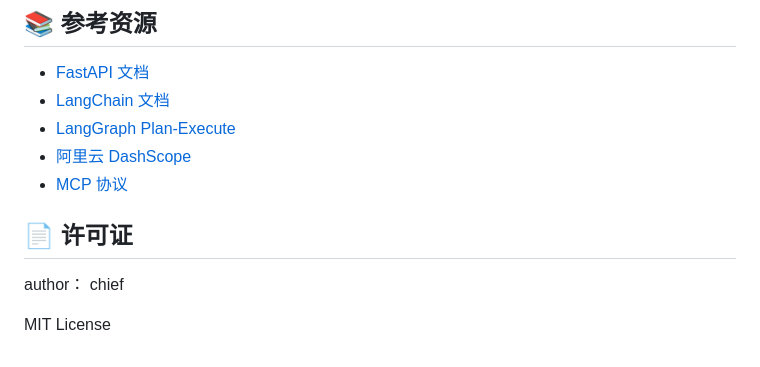
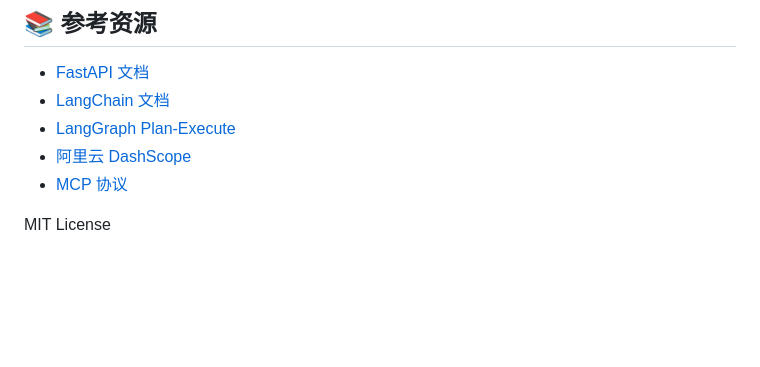
Before and after one commit to loushibulou1/Auto-OnCall-, a Markdown page: README.md, the part around the change. GitHub-like rendering; blank space fills up the shorter version.

```diff
--- a/README.md
+++ b/README.md
@@ -410,7 +410,5 @@ netstat -ano | findstr :8004  # Monitor MCP
 - [阿里云 DashScope](https://dashscope.aliyun.com/)
 - [MCP 协议](https://modelcontextprotocol.io/)
 
-## 📄 许可证
-author： chief
 
 MIT License
```
